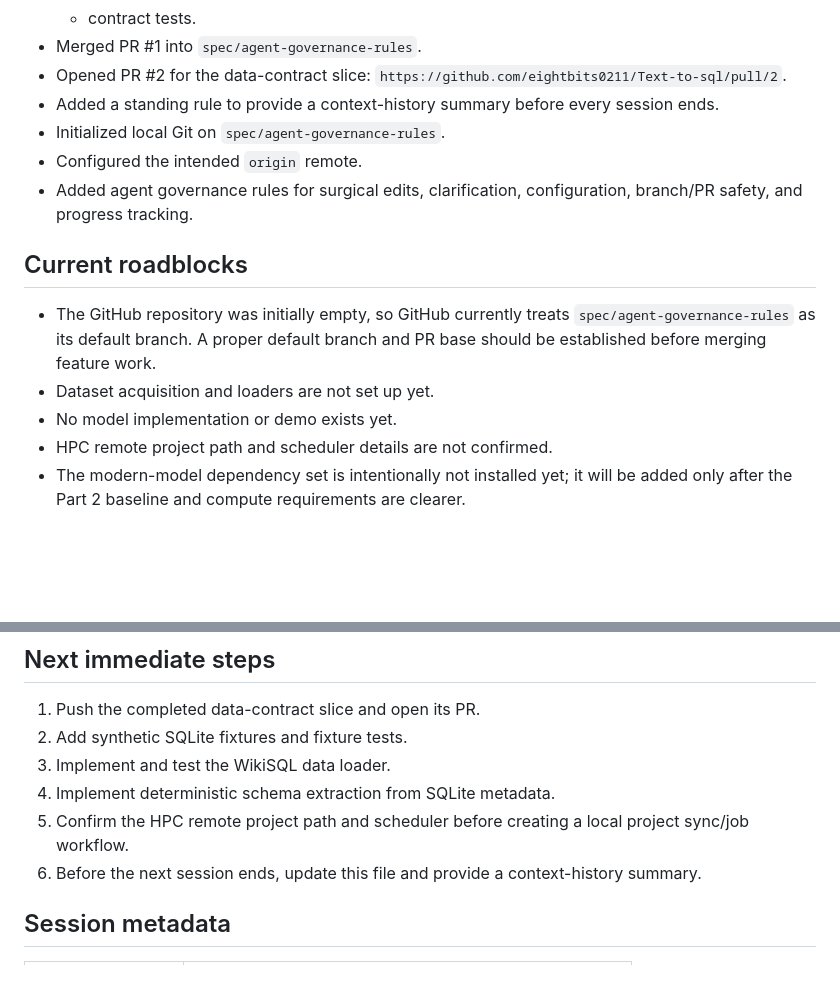
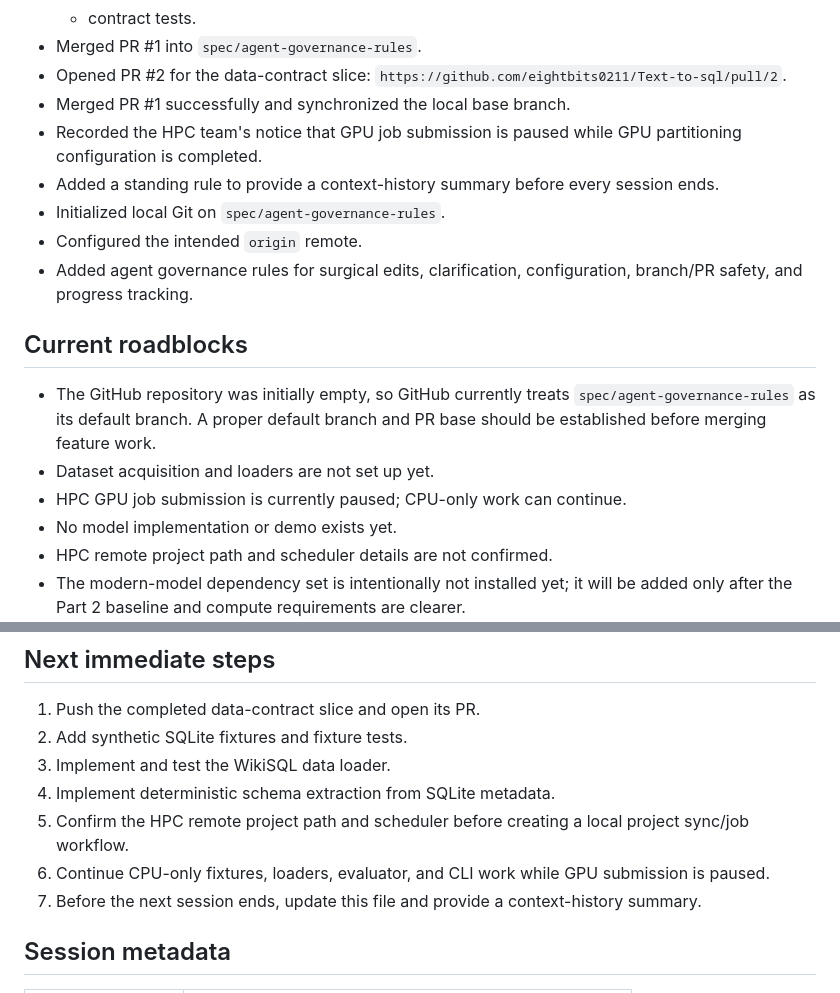
Before and after one commit to eightbits0211/Text-to-sql, a Markdown page: state.md, 2 parts joined by grey strips. Rendered like a GitHub page; blank space fills up the shorter version.

```diff
--- a/state.md
+++ b/state.md
@@ -46,6 +46,9 @@ before ending every work session.
 - Merged PR #1 into `spec/agent-governance-rules`.
 - Opened PR #2 for the data-contract slice:
   `https://github.com/eightbits0211/Text-to-sql/pull/2`.
+- Merged PR #1 successfully and synchronized the local base branch.
+- Recorded the HPC team's notice that GPU job submission is paused while GPU
+  partitioning configuration is completed.
 - Added a standing rule to provide a context-history summary before every
   session ends.
 - Initialized local Git on `spec/agent-governance-rules`.
@@ -59,6 +62,7 @@ before ending every work session.
   `spec/agent-governance-rules` as its default branch. A proper default branch
   and PR base should be established before merging feature work.
 - Dataset acquisition and loaders are not set up yet.
+- HPC GPU job submission is currently paused; CPU-only work can continue.
 - No model implementation or demo exists yet.
 - HPC remote project path and scheduler details are not confirmed.
 - The modern-model dependency set is intentionally not installed yet; it will
@@ -74,6 +78,8 @@ before ending every work session.
 4. Implement deterministic schema extraction from SQLite metadata.
 5. Confirm the HPC remote project path and scheduler before creating a local
    project sync/job workflow.
+6. Continue CPU-only fixtures, loaders, evaluator, and CLI work while GPU
+   submission is paused.
 6. Before the next session ends, update this file and provide a context-history
    summary.
 
```
Also changed, not shown: docs/agent-rules.md (+3 -0 lines), docs/project-progress-log.md (+7 -5 lines).
